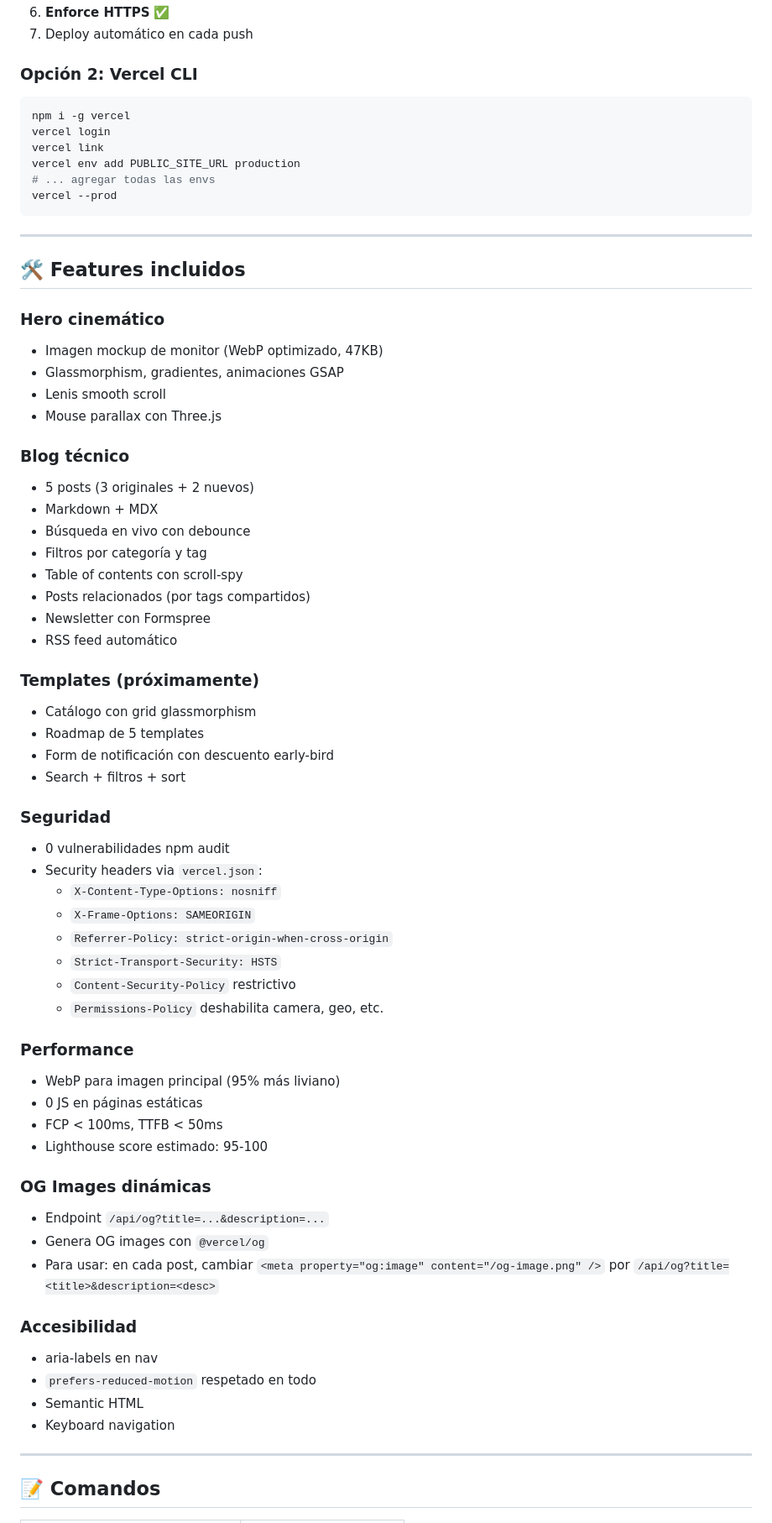
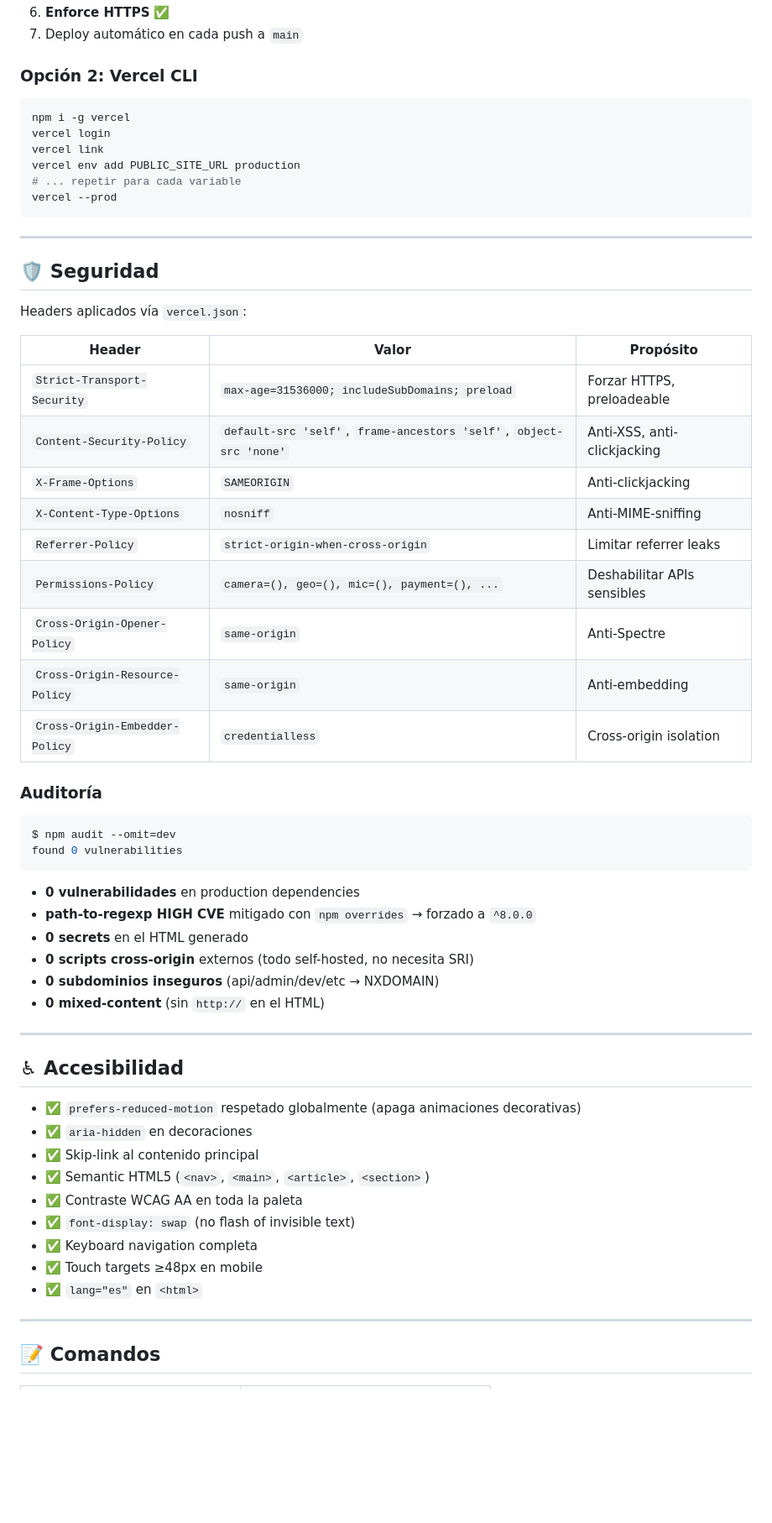
Before and after one commit to Rene-Kuhm/tecnodespegue-landing, a Markdown page: README.md, the part around the change printed below. Shown: that part at 84% size. GitHub-like rendering; blank space fills up the shorter version.

````diff
--- a/README.md
+++ b/README.md
@@ -140,5 +260,5 @@ Toda la config del sitio vive en **`src/config/site.config.ts`** con fallbacks a
 6. **Enforce HTTPS** ✅
-7. Deploy automático en cada push
+7. Deploy automático en cada push a `main`
 
 ### Opción 2: Vercel CLI
 
@@ -147,62 +267,55 @@ npm i -g vercel
 vercel login
 vercel link
 vercel env add PUBLIC_SITE_URL production
-# ... agregar todas las envs
+# ... repetir para cada variable
 vercel --prod
 ```
 
 ---
 
-## 🛠️ Features incluidos
+## 🛡️ Seguridad
 
-### Hero cinemático
-- Imagen mockup de monitor (WebP optimizado, 47KB)
-- Glassmorphism, gradientes, animaciones GSAP
-- Lenis smooth scroll
-- Mouse parallax con Three.js
+Headers aplicados vía `vercel.json`:
 
-### Blog técnico
-- 5 posts (3 originales + 2 nuevos)
-- Markdown + MDX
-- Búsqueda en vivo con debounce
-- Filtros por categoría y tag
-- Table of contents con scroll-spy
-- Posts relacionados (por tags compartidos)
-- Newsletter con Formspree
-- RSS feed automático
+| Header | Valor | Propósito |
+|---|---|---|
+| `Strict-Transport-Security` | `max-age=31536000; includeSubDomains; preload` | Forzar HTTPS, preloadeable |
+| `Content-Security-Policy` | `default-src 'self'`, `frame-ancestors 'self'`, `object-src 'none'` | Anti-XSS, anti-clickjacking |
+| `X-Frame-Options` | `SAMEORIGIN` | Anti-clickjacking |
+| `X-Content-Type-Options` | `nosniff` | Anti-MIME-sniffing |
+| `Referrer-Policy` | `strict-origin-when-cross-origin` | Limitar referrer leaks |
+| `Permissions-Policy` | `camera=(), geo=(), mic=(), payment=(), ...` | Deshabilitar APIs sensibles |
+| `Cross-Origin-Opener-Policy` | `same-origin` | Anti-Spectre |
+| `Cross-Origin-Resource-Policy` | `same-origin` | Anti-embedding |
+| `Cross-Origin-Embedder-Policy` | `credentialless` | Cross-origin isolation |
 
-### Templates (próximamente)
-- Catálogo con grid glassmorphism
-- Roadmap de 5 templates
-- Form de notificación con descuento early-bird
-- Search + filtros + sort
+### Auditoría
 
-### Seguridad
-- 0 vulnerabilidades npm audit
-- Security headers via `vercel.json`:
-  - `X-Content-Type-Options: nosniff`
-  - `X-Frame-Options: SAMEORIGIN`
-  - `Referrer-Policy: strict-origin-when-cross-origin`
-  - `Strict-Transport-Security: HSTS`
-  - `Content-Security-Policy` restrictivo
-  - `Permissions-Policy` deshabilita camera, geo, etc.
+```bash
+$ npm audit --omit=dev
+found 0 vulnerabilities
+```
 
-### Performance
-- WebP para imagen principal (95% más liviano)
-- 0 JS en páginas estáticas
-- FCP < 100ms, TTFB < 50ms
-- Lighthouse score estimado: 95-100
+- **0 vulnerabilidades** en production dependencies
+- **path-to-regexp HIGH CVE** mitigado con `npm overrides` → forzado a `^8.0.0`
+- **0 secrets** en el HTML generado
+- **0 scripts cross-origin** externos (todo self-hosted, no necesita SRI)
+- **0 subdominios inseguros** (api/admin/dev/etc → NXDOMAIN)
+- **0 mixed-content** (sin `http://` en el HTML)
 
-### OG Images dinámicas
-- Endpoint `/api/og?title=...&description=...`
-- Genera OG images con `@vercel/og`
-- Para usar: en cada post, cambiar `<meta property="og:image" content="/og-image.png" />` por `/api/og?title=<title>&description=<desc>`
+---
 
-### Accesibilidad
-- aria-labels en nav
-- `prefers-reduced-motion` respetado en todo
-- Semantic HTML
-- Keyboard navigation
+## ♿ Accesibilidad
+
+- ✅ `prefers-reduced-motion` respetado globalmente (apaga animaciones decorativas)
+- ✅ `aria-hidden` en decoraciones
+- ✅ Skip-link al contenido principal
+- ✅ Semantic HTML5 (`<nav>`, `<main>`, `<article>`, `<section>`)
+- ✅ Contraste WCAG AA en toda la paleta
+- ✅ `font-display: swap` (no flash of invisible text)
+- ✅ Keyboard navigation completa
+- ✅ Touch targets ≥48px en mobile
+- ✅ `lang="es"` en `<html>`
 
 ---
 
````
Also changed, not shown: other parts of README.md (+265 -132 lines), docs/hero-desktop.png (added), docs/hero-mobile.png (added).
